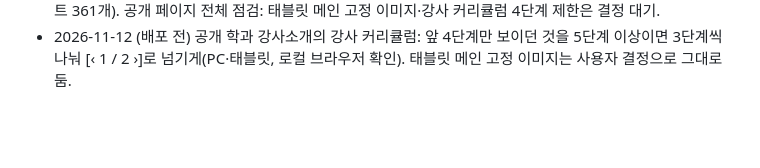
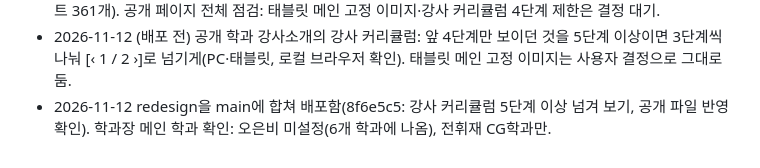
Before and after one commit to rladiddus/comsw, a Markdown page: record.md, the part around the change. Drawn GitHub-style; blank space fills up the shorter version.

```diff
--- a/record.md
+++ b/record.md
@@ -1140,3 +1140,4 @@
 - 2026-11-12 redesign을 main에 합쳐 배포함(eefd16c: 매뉴얼 글 폭 넓히기, 공개 manual.css에서 너비 제한 사라진 것 확인).
 - 2026-11-12 공개 커리큘럼 단계 이미지가 방문마다 무작위로 바뀌어 학과 관리 대표 이미지를 덮던 규칙(supabase-client.js pickWeekImages)을 고쳐 배포함(1b062b7, 대표 이미지 우선·빈 단계만 무작위, 테스트 361개). 공개 페이지 전체 점검: 태블릿 메인 고정 이미지·강사 커리큘럼 4단계 제한은 결정 대기.
 - 2026-11-12 (배포 전) 공개 학과 강사소개의 강사 커리큘럼: 앞 4단계만 보이던 것을 5단계 이상이면 3단계씩 나눠 [‹ 1 / 2 ›]로 넘기게(PC·태블릿, 로컬 브라우저 확인). 태블릿 메인 고정 이미지는 사용자 결정으로 그대로 둠.
+- 2026-11-12 redesign을 main에 합쳐 배포함(8f6e5c5: 강사 커리큘럼 5단계 이상 넘겨 보기, 공개 파일 반영 확인). 학과장 메인 학과 확인: 오은비 미설정(6개 학과에 나옴), 전휘재 CG학과만.
```
Also changed, not shown: claude-mem.md (+2 -1 lines), record_v3.md (+2 -2 lines).
